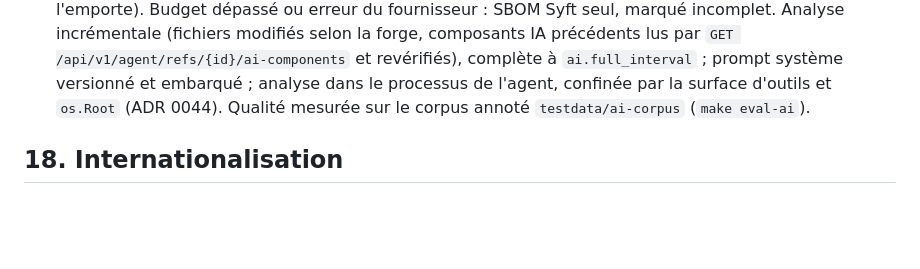
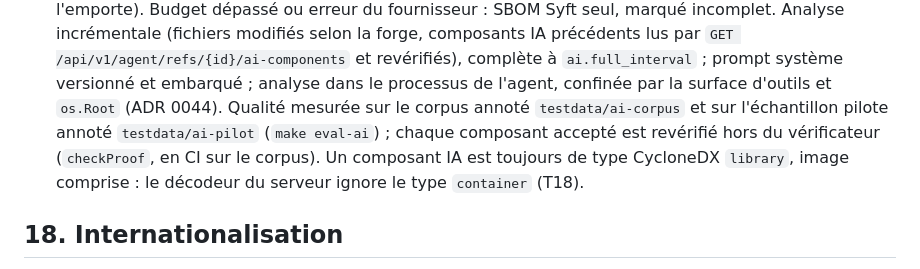
Before and after one commit to leblanc-simon/open-go-sbom, a Markdown page: specs/architecture.md, the part around the change. GitHub-like rendering; blank space fills up the shorter version.

Commit message:
T18 (4/n) : architecture § 17, évaluation et type des composants IA
Co-Authored-By: Claude Opus 5.5 <noreply@anthropic.com>
Claude-Session: https://claude.ai/code/session_01P4gwYLopPw5eTnJnAxA39N

```diff
--- a/specs/architecture.md
+++ b/specs/architecture.md
@@ -809,7 +809,11 @@ qu'aucune mesure ne la justifie (ADR 0015).
   précédents lus par `GET /api/v1/agent/refs/{id}/ai-components` et revérifiés), complète
   à `ai.full_interval` ; prompt système versionné et embarqué ; analyse dans le processus
   de l'agent, confinée par la surface d'outils et `os.Root` (ADR 0044). Qualité mesurée
-  sur le corpus annoté `testdata/ai-corpus` (`make eval-ai`).
+  sur le corpus annoté `testdata/ai-corpus` et sur l'échantillon pilote annoté
+  `testdata/ai-pilot` (`make eval-ai`) ; chaque composant accepté est revérifié hors du
+  vérificateur (`checkProof`, en CI sur le corpus). Un composant IA est toujours de type
+  CycloneDX `library`, image comprise : le décodeur du serveur ignore le type
+  `container` (T18).
 
 ## 18. Internationalisation
 
```
